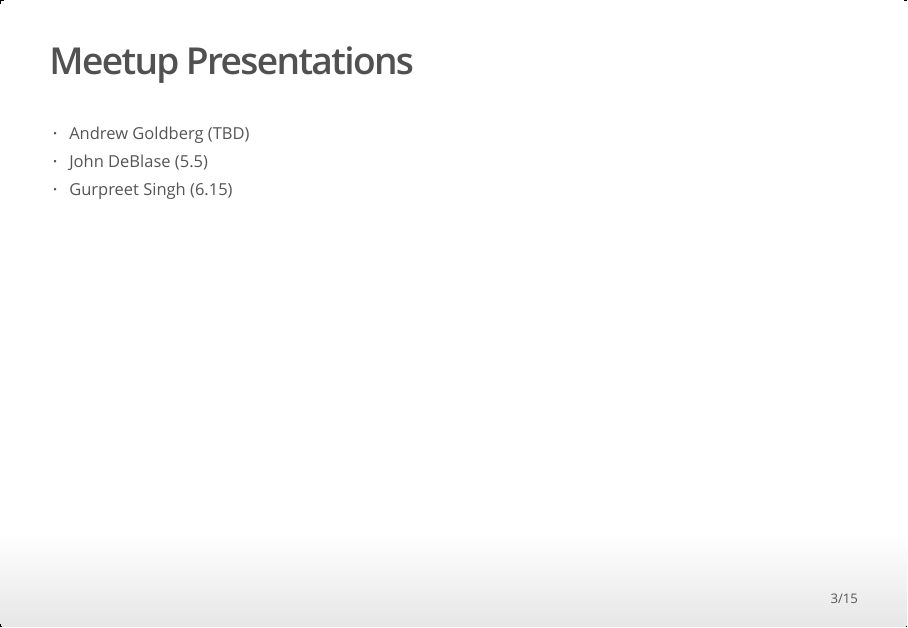
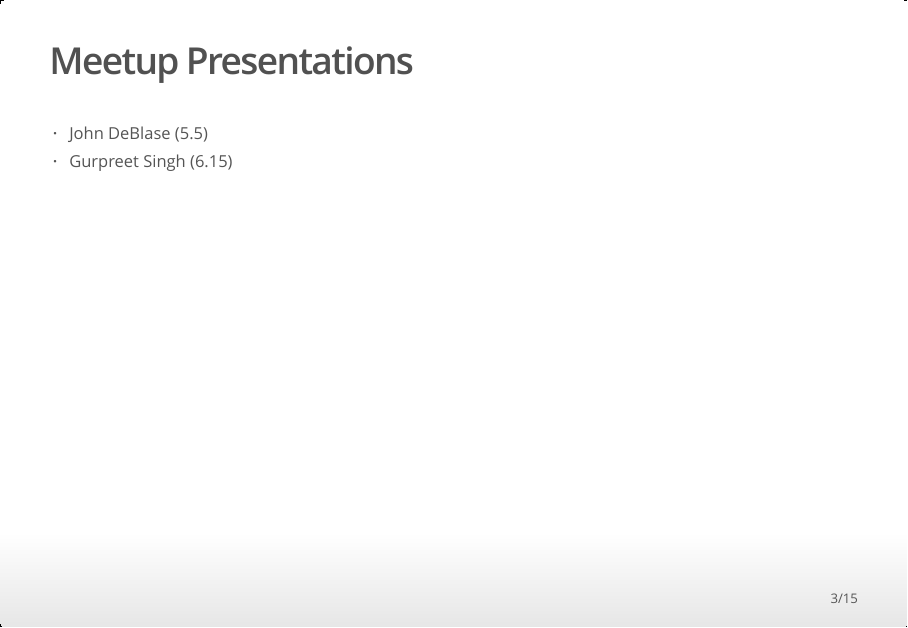
Before and after one commit to jbryer/IS606Fall2015, an R Markdown document (Slides/2015-10-29-Inference_for_Categorical_Data.Rmd): page 3 of 15. The pictures show the output file Slides/2015-10-29-Inference_for_Categorical_Data.html that the author committed with the source, opened offline.

Commit message:
Updated slides and added link to video.

```diff
--- a/Slides/2015-10-29-Inference_for_Categorical_Data.Rmd
+++ b/Slides/2015-10-29-Inference_for_Categorical_Data.Rmd
@@ -33,7 +33,6 @@ par(mar=c(2.5,1,2,1))
 
 ## Meetup Presentations
 
-* Andrew Goldberg (TBD)
 * John DeBlase (5.5)
 * Gurpreet Singh (6.15)
 
```
Also changed, not shown: README.md, Slides/2015-10-29-Inference_for_Categorical_Data.html.
